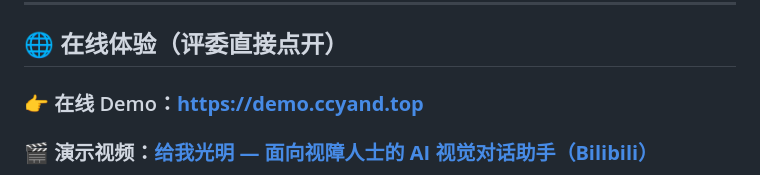
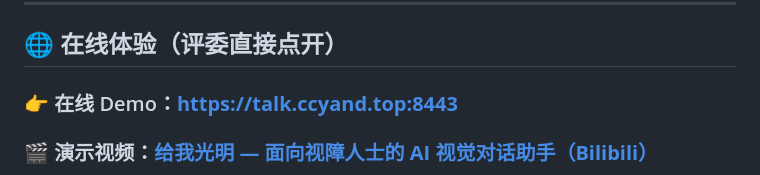
Before and after one commit to caoyue0115/Qiniu-Cloud-4th-Task---AI-Video-Talk, a Markdown page: README.md, the part around the change. Drawn GitHub-style.

Commit message:
修改网址绕过外网

```diff
--- a/README.md
+++ b/README.md
@@ -9,7 +9,7 @@
 
 ## 🌐 在线体验（评委直接点开）
 
-### 👉 在线 Demo：**https://demo.ccyand.top**
+### 👉 在线 Demo：**https://talk.ccyand.top:8443**
 
 ### 🎬 演示视频：**[给我光明 — 面向视障人士的 AI 视觉对话助手（Bilibili）](https://www.bilibili.com/video/BV1MVJp68EcK/)**
 
```
